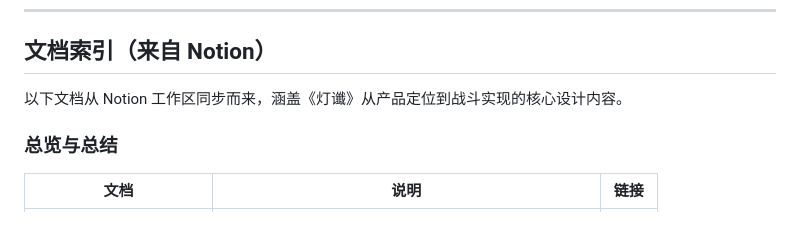
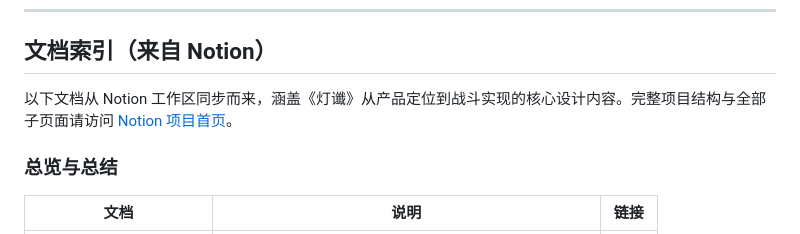
Before and after one commit to quershui-dotcom/lantern-omen-portfolio, a Markdown page: README.md, the part around one of its changes. GitHub-like rendering.

Commit message:
docs: fix Notion links to use public notion.site URL for interviewer access

```diff
--- a/README.md
+++ b/README.md
@@ -57,7 +57,7 @@
 
 ## 文档索引（来自 Notion）
 
-以下文档从 Notion 工作区同步而来，涵盖《灯谶》从产品定位到战斗实现的核心设计内容。
+以下文档从 Notion 工作区同步而来，涵盖《灯谶》从产品定位到战斗实现的核心设计内容。完整项目结构与全部子页面请访问 [Notion 项目首页](https://grapes-scraper-04f.notion.site/Lantern-Omen-34df146c8a2780bb84a7d0b59e4bd3f2)。
 
 ### 总览与总结
 
```
Also changed, not shown: other parts of README.md (+2 -2 lines).
